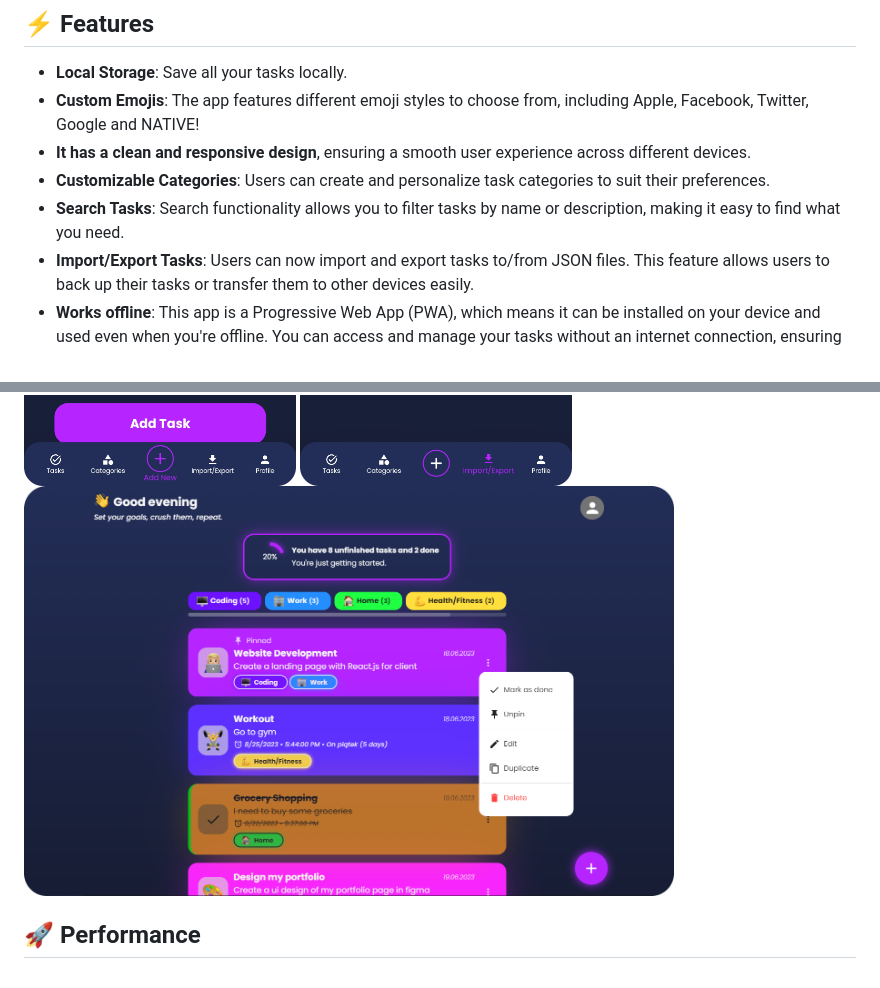
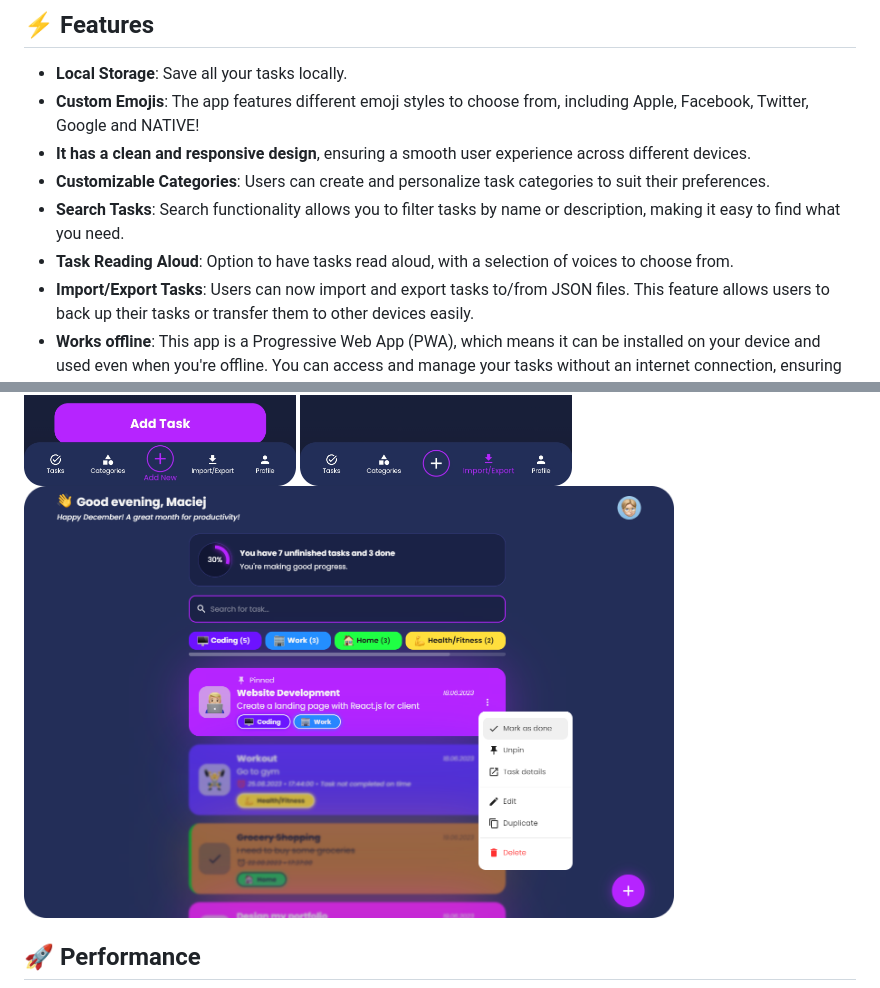
Before and after one commit to idjevm/TodoApp, a Markdown page: README.md, 2 parts joined by grey strips. GitHub-like rendering; pictures changed too: public/screenshots/sspc1.png.

Commit message:
Add feature: Task Reading Aloud

```diff
--- a/README.md
+++ b/README.md
@@ -18,6 +18,7 @@
 - **It has a clean and responsive design**, ensuring a smooth user experience across different devices.
 - **Customizable Categories**: Users can create and personalize task categories to suit their preferences.
 - **Search Tasks**: Search functionality allows you to filter tasks by name or description, making it easy to find what you need.
+- **Task Reading Aloud**: Option to have tasks read aloud, with a selection of voices to choose from.
 - **Import/Export Tasks**: Users can now import and export tasks to/from JSON files. This feature allows users to back up their tasks or transfer them to other devices easily.
 - **Works offline**: This app is a Progressive Web App (PWA), which means it can be installed on your device and used even when you're offline. You can access and manage your tasks without an internet connection, ensuring uninterrupted productivity.
 
```
Also changed, not shown: 6 other files.
